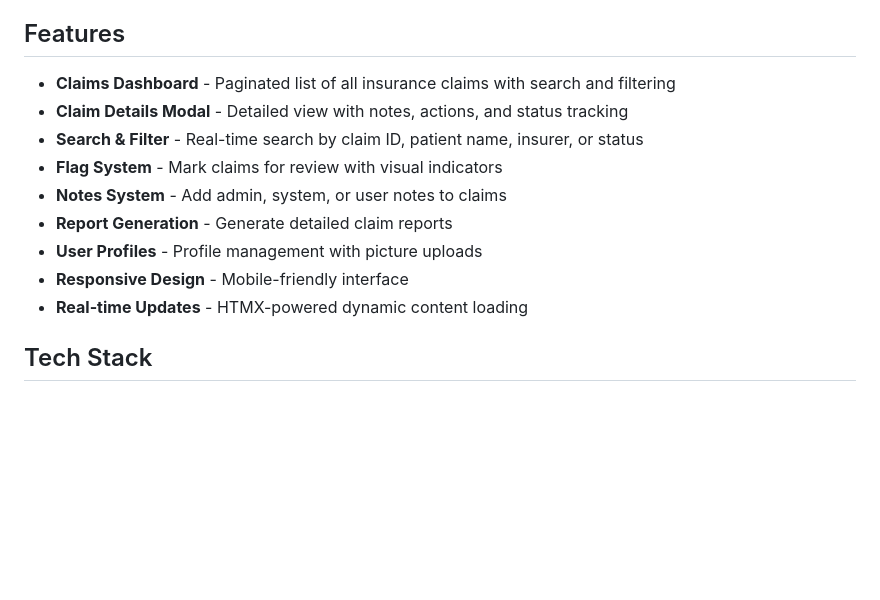
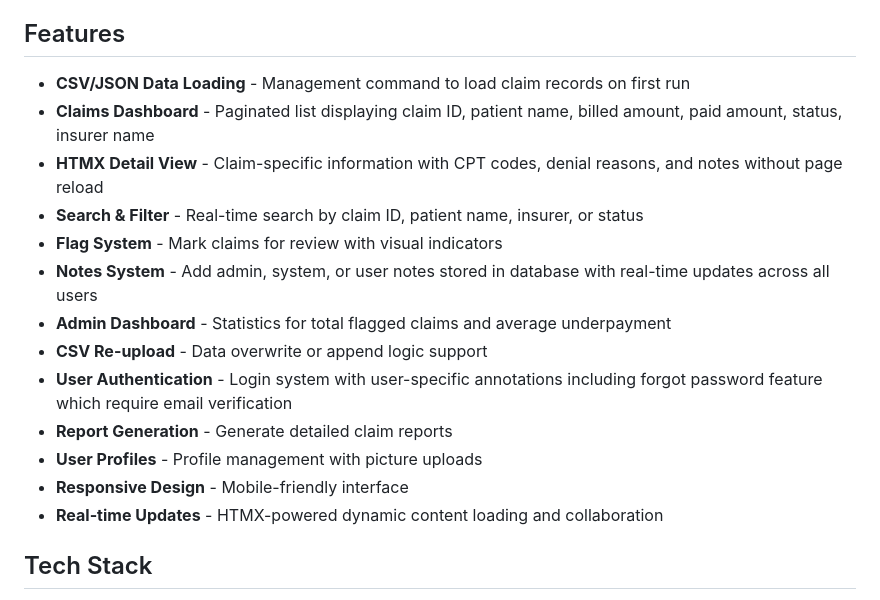
Before and after one commit to Ven-Sib/Claims_management, a Markdown page: README.md, the part around the change. Drawn GitHub-style; blank space fills up the shorter version.

Commit message:
Readme revised

```diff
--- a/README.md
+++ b/README.md
@@ -4,15 +4,19 @@ A Django-based web application for managing insurance claims with features for c
 
 ## Features
 
-- **Claims Dashboard** - Paginated list of all insurance claims with search and filtering
-- **Claim Details Modal** - Detailed view with notes, actions, and status tracking
+- **CSV/JSON Data Loading** - Management command to load claim records on first run
+- **Claims Dashboard** - Paginated list displaying claim ID, patient name, billed amount, paid amount, status, insurer name
+- **HTMX Detail View** - Claim-specific information with CPT codes, denial reasons, and notes without page reload
 - **Search & Filter** - Real-time search by claim ID, patient name, insurer, or status
 - **Flag System** - Mark claims for review with visual indicators
-- **Notes System** - Add admin, system, or user notes to claims
+- **Notes System** - Add admin, system, or user notes stored in database with real-time updates across all users
+- **Admin Dashboard** - Statistics for total flagged claims and average underpayment
+- **CSV Re-upload** - Data overwrite or append logic support
+- **User Authentication** - Login system with user-specific annotations including forgot password feature which require email verification
 - **Report Generation** - Generate detailed claim reports
 - **User Profiles** - Profile management with picture uploads
 - **Responsive Design** - Mobile-friendly interface
-- **Real-time Updates** - HTMX-powered dynamic content loading
+- **Real-time Updates** - HTMX-powered dynamic content loading and collaboration
 
 ## Tech Stack
 
```
